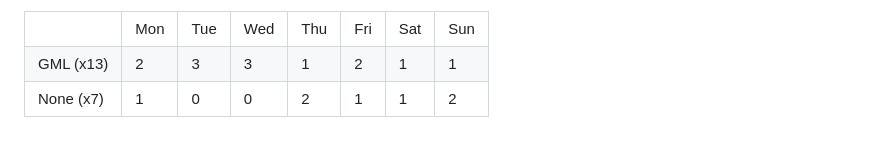
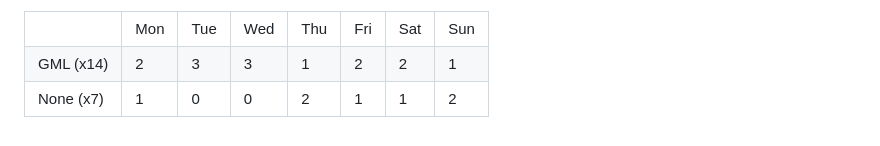
Before and after one commit to SalticHash/SalticHash, a Markdown page: README.md, the part around the change. Drawn GitHub-style.

Commit message:
GML: Increase use count

```diff
--- a/README.md
+++ b/README.md
@@ -60,13 +60,13 @@
         <td>Sun</td>
     </tr>
         <tr>
-            <td>GML (x13)</td>
+            <td>GML (x14)</td>
             <td>2</td>
             <td>3</td>
             <td>3</td>
             <td>1</td>
             <td>2</td>
-            <td>1</td>
+            <td>2</td>
             <td>1</td>
         </tr>
         <tr>
```
